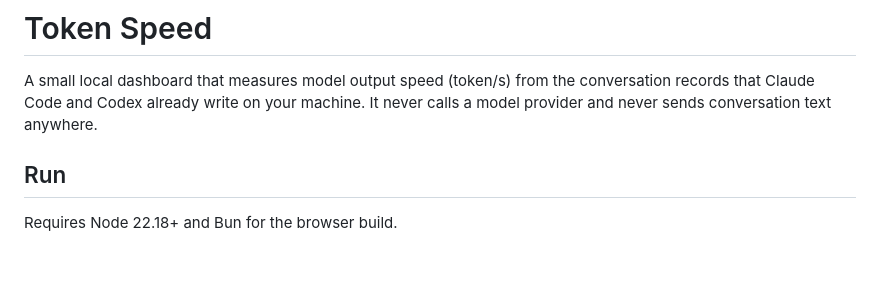
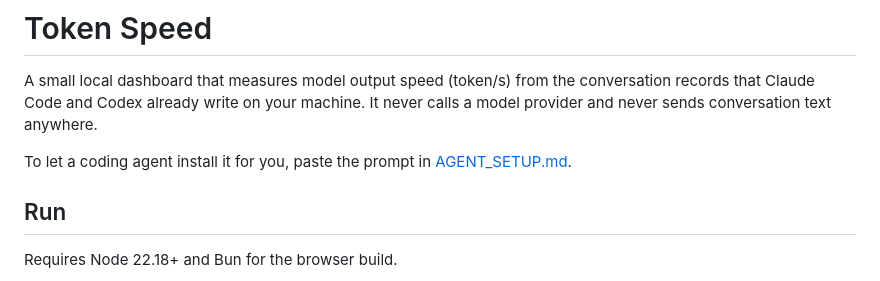
Before and after one commit to brezzashen/token-speed, a Markdown page: README.md, the part around the change. Drawn GitHub-style; blank space fills up the shorter version.

```diff
--- a/README.md
+++ b/README.md
@@ -3,6 +3,8 @@
 A small local dashboard that measures model output speed (token/s) from the
 conversation records that Claude Code and Codex already write on your machine.
 It never calls a model provider and never sends conversation text anywhere.
+
+To let a coding agent install it for you, paste the prompt in [AGENT_SETUP.md](AGENT_SETUP.md).
 
 ## Run
 
```
Also changed, not shown: AGENT_SETUP.md (added, +63 -0 lines).
